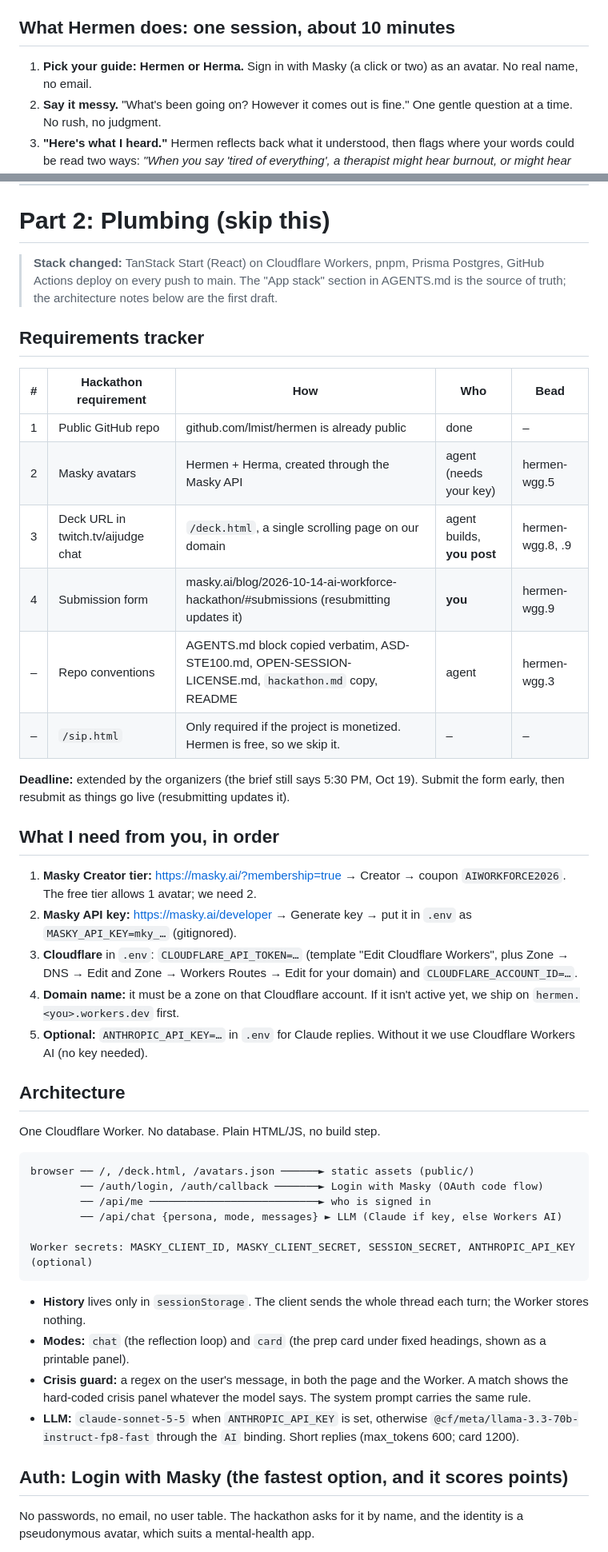
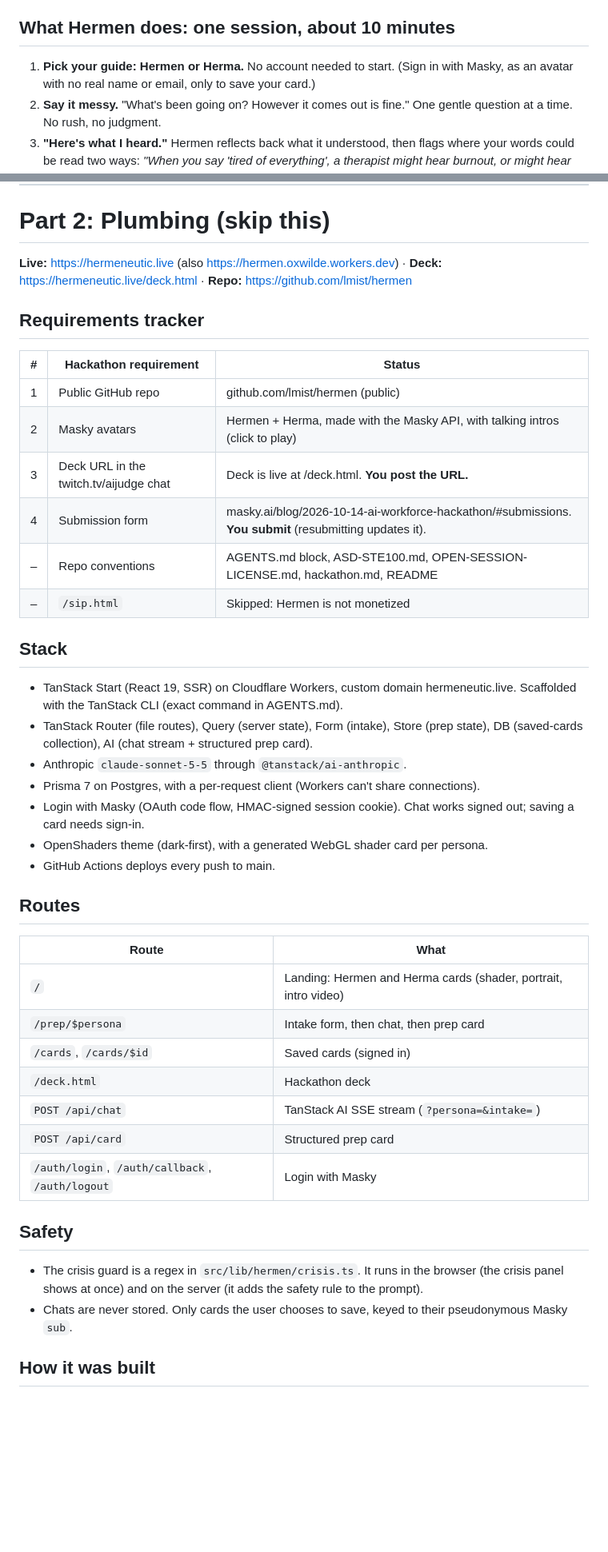
Before and after one commit to lmist/hermen, a Markdown page: PLAN.md, 2 parts joined by grey strips. Shown at 80% size. Rendered like a GitHub page; blank space fills up the shorter version.

Commit message:
docs: refresh PLAN.md plumbing to the live architecture
Co-Authored-By: Claude Opus 5.5 <noreply@anthropic.com>

````diff
--- a/PLAN.md
+++ b/PLAN.md
@@ -59,8 +59,8 @@ answer. Preparing with an AI *before* real therapy is.
 
 ## What Hermen does: one session, about 10 minutes
 
-1. **Pick your guide: Hermen or Herma.** Sign in with Masky (a click or two) as an
-   avatar. No real name, no email.
+1. **Pick your guide: Hermen or Herma.** No account needed to start. (Sign in with
+   Masky, as an avatar with no real name or email, only to save your card.)
 2. **Say it messy.** "What's been going on? However it comes out is fine." One
    gentle question at a time. No rush, no judgment.
 3. **"Here's what I heard."** Hermen reflects back what it understood, then flags
@@ -156,64 +157,51 @@ and a **tip button** (Masky credits).
 
 # Part 2: Plumbing (skip this)
 
-> **Stack changed:** TanStack Start (React) on Cloudflare Workers, pnpm, Prisma
-> Postgres, GitHub Actions deploy on every push to main. The "App stack" section in
-> AGENTS.md is the source of truth; the architecture notes below are the first draft.
+**Live:** https://hermeneutic.live (also https://hermen.oxwilde.workers.dev) ·
+**Deck:** https://hermeneutic.live/deck.html · **Repo:** https://github.com/lmist/hermen
 
 ## Requirements tracker
 
-| # | Hackathon requirement | How | Who | Bead |
-|---|---|---|---|---|
-| 1 | Public GitHub repo | github.com/lmist/hermen is already public | done | – |
-| 2 | Masky avatars | Hermen + Herma, created through the Masky API | agent (needs your key) | hermen-wgg.5 |
-| 3 | Deck URL in twitch.tv/aijudge chat | `/deck.html`, a single scrolling page on our domain | agent builds, **you post** | hermen-wgg.8, .9 |
-| 4 | Submission form | masky.ai/blog/2026-10-14-ai-workforce-hackathon/#submissions (resubmitting updates it) | **you** | hermen-wgg.9 |
-| – | Repo conventions | AGENTS.md block copied verbatim, ASD-STE100.md, OPEN-SESSION-LICENSE.md, `hackathon.md` copy, README | agent | hermen-wgg.3 |
-| – | `/sip.html` | Only required if the project is monetized. Hermen is free, so we skip it. | – | – |
+| # | Hackathon requirement | Status |
+|---|---|---|
+| 1 | Public GitHub repo | github.com/lmist/hermen (public) |
+| 2 | Masky avatars | Hermen + Herma, made with the Masky API, with talking intros (click to play) |
+| 3 | Deck URL in the twitch.tv/aijudge chat | Deck is live at /deck.html. **You post the URL.** |
+| 4 | Submission form | masky.ai/blog/2026-10-14-ai-workforce-hackathon/#submissions. **You submit** (resubmitting updates it). |
+| – | Repo conventions | AGENTS.md block, ASD-STE100.md, OPEN-SESSION-LICENSE.md, hackathon.md, README |
+| – | `/sip.html` | Skipped: Hermen is not monetized |
 
-**Deadline:** extended by the organizers (the brief still says 5:30 PM, Oct 19).
-Submit the form early, then resubmit as things go live (resubmitting updates it).
+## Stack
 
-## What I need from you, in order
+- TanStack Start (React 19, SSR) on Cloudflare Workers, custom domain hermeneutic.live.
+  Scaffolded with the TanStack CLI (exact command in AGENTS.md).
+- TanStack Router (file routes), Query (server state), Form (intake), Store (prep state),
+  DB (saved-cards collection), AI (chat stream + structured prep card).
+- Anthropic `claude-sonnet-5-5` through `@tanstack/ai-anthropic`.
+- Prisma 7 on Postgres, with a per-request client (Workers can't share connections).
+- Login with Masky (OAuth code flow, HMAC-signed session cookie). Chat works signed
+  out; saving a card needs sign-in.
+- OpenShaders theme (dark-first), with a generated WebGL shader card per persona.
+- GitHub Actions deploys every push to main.
 
-1. **Masky Creator tier:** https://masky.ai/?membership=true → Creator → coupon
-   `AIWORKFORCE2026`. The free tier allows 1 avatar; we need 2.
-2. **Masky API key:** https://masky.ai/developer → Generate key → put it in `.env`
-   as `MASKY_API_KEY=mky_…` (gitignored).
-3. **Cloudflare** in `.env`: `CLOUDFLARE_API_TOKEN=…` (template "Edit Cloudflare
-   Workers", plus Zone → DNS → Edit and Zone → Workers Routes → Edit for your
-   domain) and `CLOUDFLARE_ACCOUNT_ID=…`.
-4. **Domain name:** it must be a zone on that Cloudflare account. If it isn't active
-   yet, we ship on `hermen.<you>.workers.dev` first.
-5. **Optional:** `ANTHROPIC_API_KEY=…` in `.env` for Claude replies. Without it we
-   use Cloudflare Workers AI (no key needed).
+## Routes
 
-## Architecture
+| Route | What |
+|---|---|
+| `/` | Landing: Hermen and Herma cards (shader, portrait, intro video) |
+| `/prep/$persona` | Intake form, then chat, then prep card |
+| `/cards`, `/cards/$id` | Saved cards (signed in) |
+| `/deck.html` | Hackathon deck |
+| `POST /api/chat` | TanStack AI SSE stream (`?persona=&intake=`) |
+| `POST /api/card` | Structured prep card |
+| `/auth/login`, `/auth/callback`, `/auth/logout` | Login with Masky |
 
-One Cloudflare Worker. No database. Plain HTML/JS, no build step.
+## Safety
 
-```
-browser ── /, /deck.html, /avatars.json ──────► static assets (public/)
-        ── /auth/login, /auth/callback ───────► Login with Masky (OAuth code flow)
-        ── /api/me ───────────────────────────► who is signed in
-        ── /api/chat {persona, mode, messages} ► LLM (Claude if key, else Workers AI)
+- The crisis guard is a regex in `src/lib/hermen/crisis.ts`. It runs in the browser
+  (the crisis panel shows at once) and on the server (it adds the safety rule to the prompt).
+- Chats are never stored. Only cards the user chooses to save, keyed to their
+  pseudonymous Masky `sub`.
 
-Worker secrets: MASKY_CLIENT_ID, MASKY_CLIENT_SECRET, SESSION_SECRET, ANTHROPIC_API_KEY (optional)
-```
+## How it was built
 
-- **History** lives only in `sessionStorage`. The client sends the whole thread each
-  turn; the Worker stores nothing.
-- **Modes:** `chat` (the reflection loop) and `card` (the prep card under fixed
-  headings, shown as a printable panel).
-- **Crisis guard:** a regex on the user's message, in both the page and the Worker.
-  A match shows the hard-coded crisis panel whatever the model says. The system
-  prompt carries the same rule.
-- **LLM:** `claude-sonnet-5-5` when `ANTHROPIC_API_KEY` is set, otherwise
-  `@cf/meta/llama-3.3-70b-instruct-fp8-fast` through the `AI` binding. Short
-  replies (max_tokens 600; card 1200).
-
-## Auth: Login with Masky (the fastest option, and it scores points)
-
-No passwords, no email, no user table. The hackathon asks for it by name, and the
-identity is a pseudonymous avatar, which suits a mental-health app.
-
````
Also changed, not shown: other parts of PLAN.md (+6 -76 lines).
